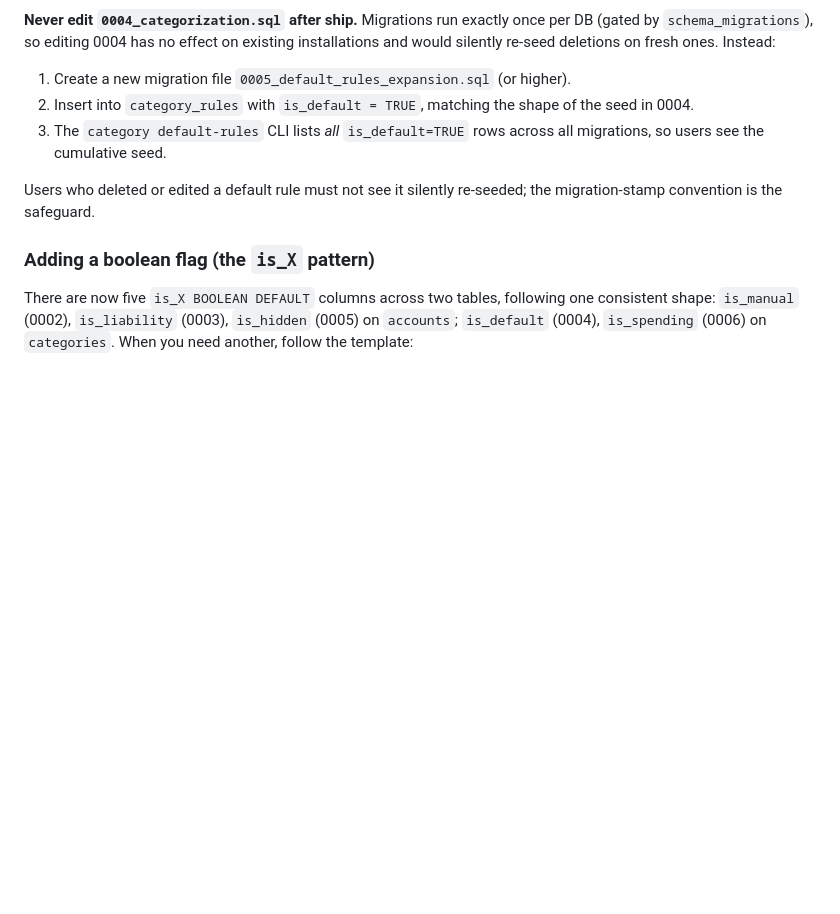
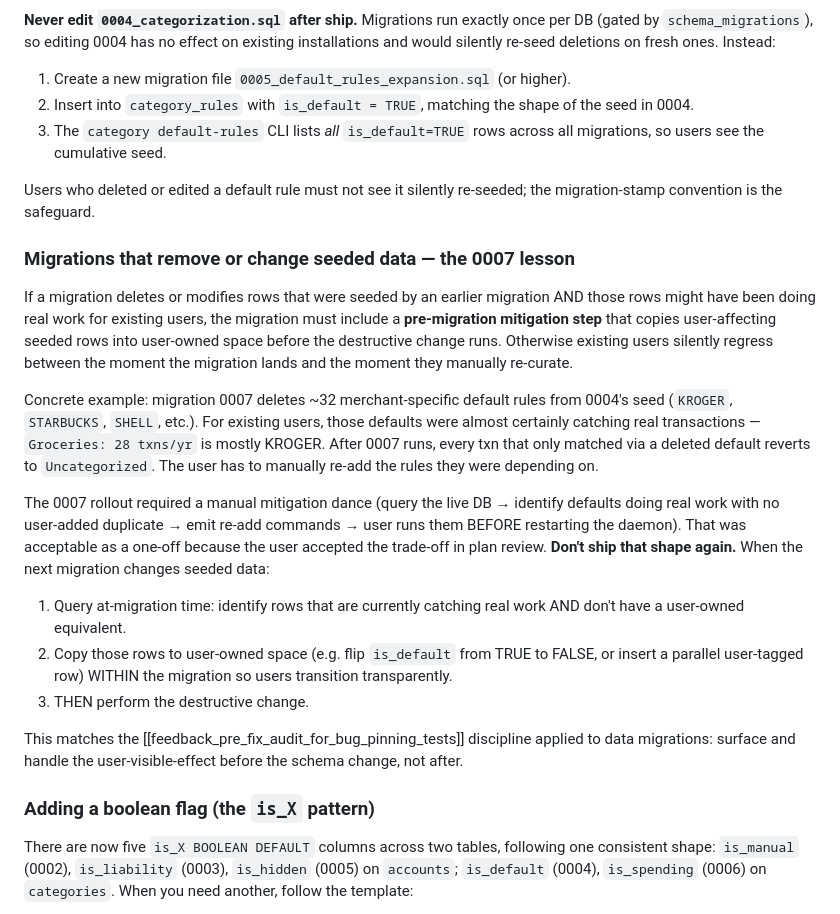
Before and after one commit to griffin-goepper/goetta-finance-mcp, a Markdown page: CLAUDE.md, the part around the change. GitHub-like rendering; blank space fills up the shorter version.

Commit message:
CLAUDE.md: migrations that change seeded data must preserve user-affecting rows
Codifies the lesson from migration 0007's rollout. 0007 deletes ~32
merchant-specific default rules from 0004's seed. For existing users,
those defaults were doing real work (e.g. catching their KROGER →
Groceries transactions). The rollout required a manual mitigation
dance: query the live DB to identify defaults currently doing real
work with no user-added duplicate, generate re-add commands as
user-owned rules, and run them BEFORE restarting the daemon to apply
0007.

That was acceptable as a one-off because the user accepted the
trade-off in plan review, but the shape is fragile and shouldn't be
shipped again. The new CLAUDE.md entry codifies the rule: a
migration that removes or changes seeded data that might be doing
real work for existing users must include a pre-migration step that
copies user-affecting rows into user-owned space (flip is_default
from TRUE to FALSE, or insert a parallel user-tagged row) WITHIN the
migration so users transition transparently.

Same shape as the pre-fix audit discipline applied to data migrations:
surface and handle the user-visible-effect before the schema change,
not after. Links to feedback_pre_fix_audit_for_bug_pinning_tests for
the parent principle.

Co-Authored-By: Claude Opus 4.7 <noreply@anthropic.com>

```diff
--- a/CLAUDE.md
+++ b/CLAUDE.md
@@ -141,6 +141,20 @@ A passing PR-equivalent change has: `ruff check` clean, `mypy --strict` clean, a
 
 Users who deleted or edited a default rule must not see it silently re-seeded; the migration-stamp convention is the safeguard.
 
+### Migrations that remove or change seeded data — the 0007 lesson
+
+If a migration deletes or modifies rows that were seeded by an earlier migration AND those rows might have been doing real work for existing users, the migration must include a **pre-migration mitigation step** that copies user-affecting seeded rows into user-owned space before the destructive change runs. Otherwise existing users silently regress between the moment the migration lands and the moment they manually re-curate.
+
+Concrete example: migration 0007 deletes ~32 merchant-specific default rules from 0004's seed (`KROGER`, `STARBUCKS`, `SHELL`, etc.). For existing users, those defaults were almost certainly catching real transactions — `Groceries: 28 txns/yr` is mostly KROGER. After 0007 runs, every txn that only matched via a deleted default reverts to `Uncategorized`. The user has to manually re-add the rules they were depending on.
+
+The 0007 rollout required a manual mitigation dance (query the live DB → identify defaults doing real work with no user-added duplicate → emit re-add commands → user runs them BEFORE restarting the daemon). That was acceptable as a one-off because the user accepted the trade-off in plan review. **Don't ship that shape again.** When the next migration changes seeded data:
+
+1. Query at-migration time: identify rows that are currently catching real work AND don't have a user-owned equivalent.
+2. Copy those rows to user-owned space (e.g. flip `is_default` from TRUE to FALSE, or insert a parallel user-tagged row) WITHIN the migration so users transition transparently.
+3. THEN perform the destructive change.
+
+This matches the [[feedback_pre_fix_audit_for_bug_pinning_tests]] discipline applied to data migrations: surface and handle the user-visible-effect before the schema change, not after.
+
 ### Adding a boolean flag (the `is_X` pattern)
 
 There are now five `is_X BOOLEAN DEFAULT` columns across two tables, following one consistent shape: `is_manual` (0002), `is_liability` (0003), `is_hidden` (0005) on `accounts`; `is_default` (0004), `is_spending` (0006) on `categories`. When you need another, follow the template:
```
